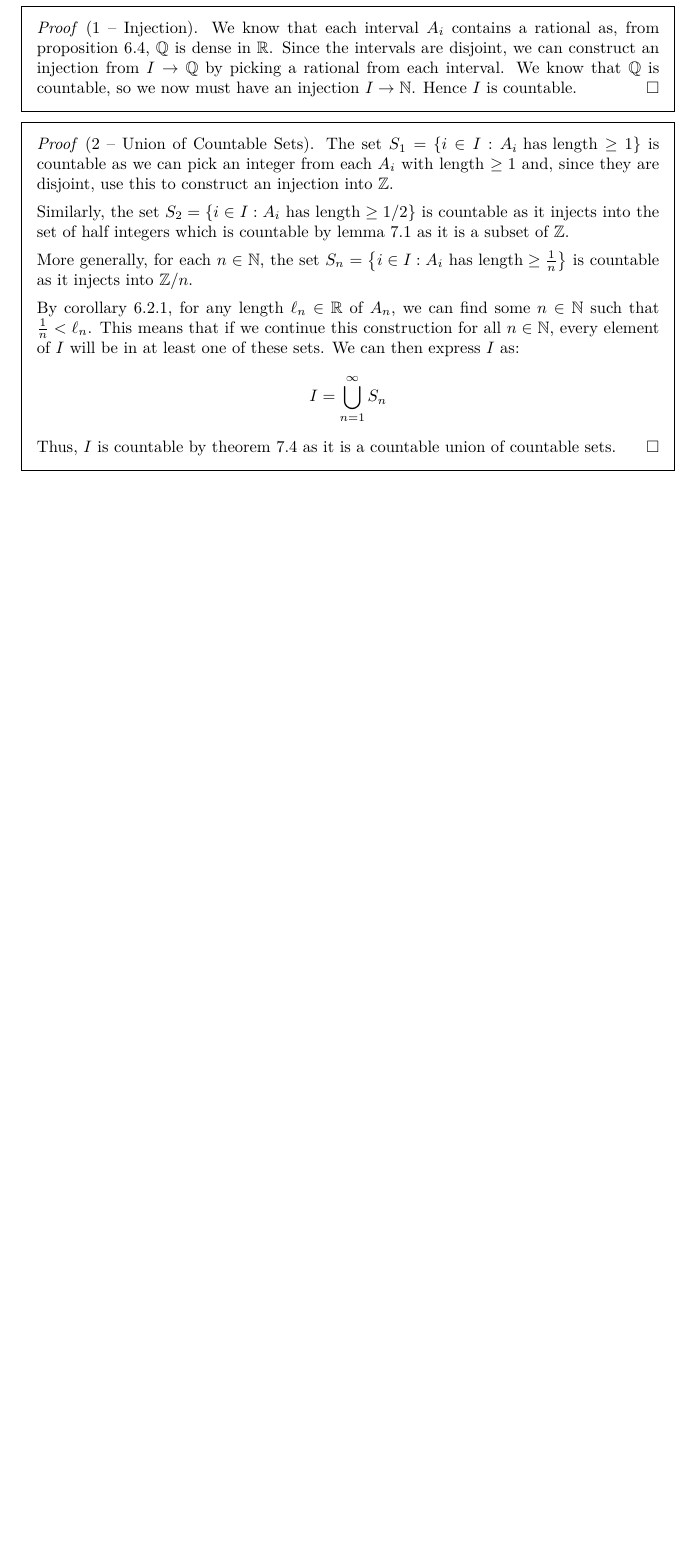
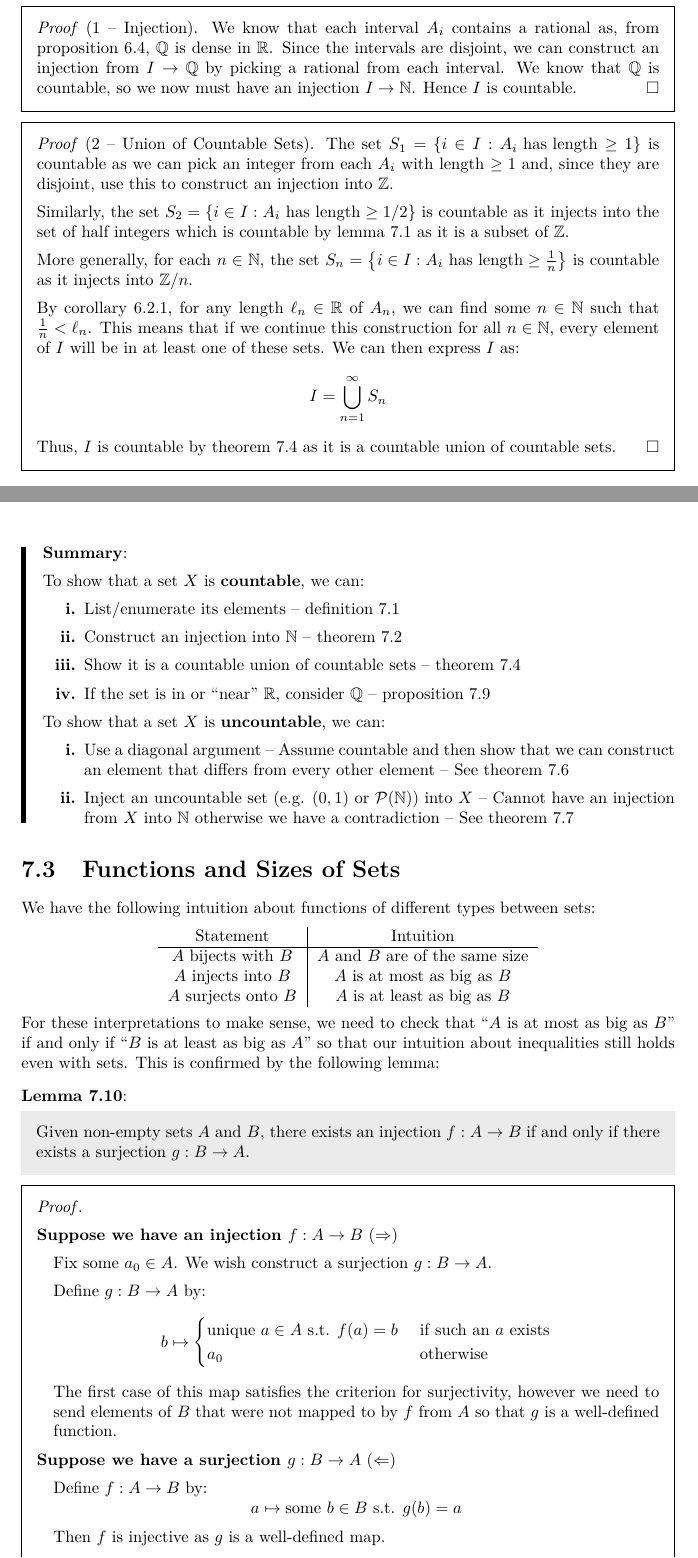
Before and after one commit to ras257/cam-notes, a LaTeX thesis (IA/michaelmas/NumbersAndSets/main.tex, which reads IA/michaelmas/NumbersAndSets/chapters/7-Countability.tex): part of page 67 of 67 before the commit and two parts of pages 67 and 68 of 69 after it, the two joined at a grey line, cut so that both start at the same text, the shorter picture padded with empty space. Compiled offline with pdfLaTeX.

Commit message:
NS lecture on 04/12/25

```diff
--- a/IA/michaelmas/NumbersAndSets/chapters/7-Countability.tex
+++ b/IA/michaelmas/NumbersAndSets/chapters/7-Countability.tex
@@ -340,3 +343,54 @@ We will provide 2 proofs:
   \]
   Thus, $I$ is countable by \cref{countableUnion} as it is a countable union of countable sets.
 \end{proof}
+\begin{remark}[Summary]\par
+To show that a set $X$ is \textbf{countable}, we can:
+\begin{enumerate}
+  \item List/enumerate its elements -- \cref{countableDef}
+  \item Construct an injection into $\N$ -- \cref{countabilityEquivalence}
+  \item Show it is a countable union of countable sets -- \cref{countableUnion}
+  \item If the set is in or ``near'' $\R$, consider $\Q$ -- \cref{intervalsExample}
+\end{enumerate}
+To show that a set $X$ is \textbf{uncountable}, we can:
+\begin{enumerate}
+  \item Use a diagonal argument -- Assume countable and then show that we can construct an element that differs from every other element -- See \cref{RUncountable}
+  \item Inject an uncountable set (e.g. $(0, 1)$ or  $\powerset{\N}$) into $X$ -- Cannot have an injection from $X$ into $\N$ otherwise we have a contradiction -- See \cref{powerSetUncountable}
+\end{enumerate}
+\end{remark}
+\section{Functions and Sizes of Sets}
+We have the following intuition about functions of different types between sets:
+\begin{center}
+\begin{tabular}{c|c}
+Statement & Intuition \\
+\hline
+$A$ bijects with $B$ & $A$ and $B$ are of the same size \\
+$A$ injects into $B$ & $A$ is at most as big as $B$ \\
+$A$ surjects onto $B$ & $A$ is at least as big as $B$
+\end{tabular}
+\end{center}
+For these interpretations to make sense, we need to check that ``$A$ is at most as big as $B$'' if and only if ``$B$ is at least as big as $A$'' so that our intuition about inequalities still holds even with sets.
+This is confirmed by the following lemma:
+\begin{lemma}
+  Given non-empty sets $A$ and $B$, there exists an injection $f: A \to B$ if and only if there exists a surjection $g: B \to A$.
+\end{lemma}
+\begin{proof}
+  \begin{proofdirection}{Suppose we have an injection $f: A \to B$}
+    Fix some $a_0 \in A$.
+    We wish construct a surjection $g: B \to A$.
+
+    Define $g: B \to A$ by:
+    \[
+      b \mapsto \begin{cases}
+      \text{unique $a \in A$ s.t. $f(a) = b$} &  \text{ if such an $a$ exists} \\
+      a_0 & \text{ otherwise}
+     \end{cases}
+    \]
+    The first case of this map satisfies the criterion for surjectivity, however we need to send elements of $B$ that were not mapped to by $f$ from $A$ so that $g$ is a well-defined function.
+  \end{proofdirection}
+  \begin{proofdirection}{Suppose we have a surjection $g: B \to A$}
+    Define $f: A \to B$ by:
+    \[
+      a \mapsto \text{some $b \in B$ s.t. $g(b) = a$}
+    \]
+    Then $f$ is injective as $g$ is a well-defined map.
+  \end{proofdirection}
@@ -342,0 +400 @@ We will provide 2 proofs:
+\begin{theorem}[Schr\"oder Berstein Theorem]
```
Also changed, not shown: IA/michaelmas/NumbersAndSets/chapters/7-Countability.tex (65 more changed lines), 1 other file.
